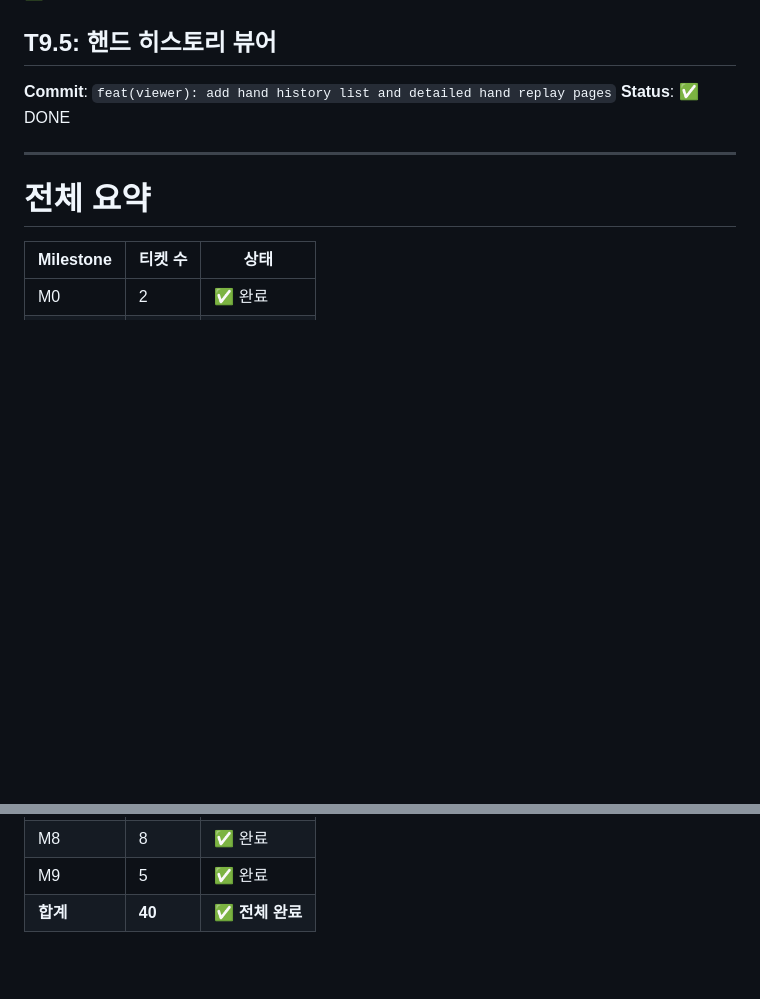
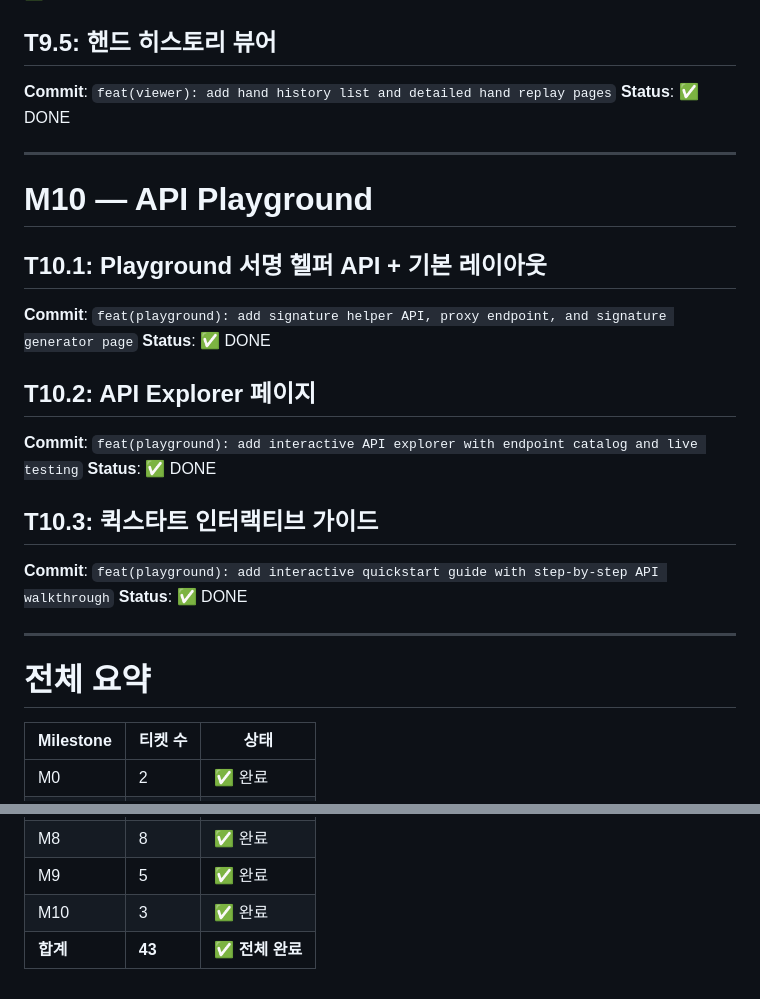
Before and after one commit to inchyangv/pokerthon, a Markdown page: DONE_TICKET.md, 2 parts joined by grey strips. Drawn GitHub-style; blank space fills up the shorter version.

Commit message:
feat(playground): add interactive quickstart guide with step-by-step API walkthrough
Co-Authored-By: Claude Sonnet 4.6 <noreply@anthropic.com>

```diff
--- a/DONE_TICKET.md
+++ b/DONE_TICKET.md
@@ -208,6 +208,22 @@
 
 ---
 
+# M10 — API Playground
+
+## T10.1: Playground 서명 헬퍼 API + 기본 레이아웃
+**Commit**: `feat(playground): add signature helper API, proxy endpoint, and signature generator page`
+**Status**: ✅ DONE
+
+## T10.2: API Explorer 페이지
+**Commit**: `feat(playground): add interactive API explorer with endpoint catalog and live testing`
+**Status**: ✅ DONE
+
+## T10.3: 퀵스타트 인터랙티브 가이드
+**Commit**: `feat(playground): add interactive quickstart guide with step-by-step API walkthrough`
+**Status**: ✅ DONE
+
+---
+
 # 전체 요약
 
 | Milestone | 티켓 수 | 상태 |
@@ -223,4 +239,5 @@
 | M7 | 4 | ✅ 완료 |
 | M8 | 8 | ✅ 완료 |
 | M9 | 5 | ✅ 완료 |
-| **합계** | **40** | **✅ 전체 완료** |
+| M10 | 3 | ✅ 완료 |
+| **합계** | **43** | **✅ 전체 완료** |
```
